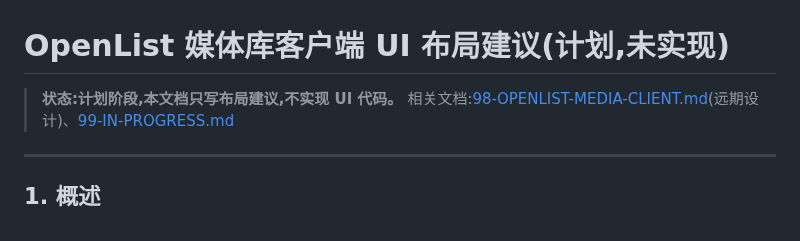
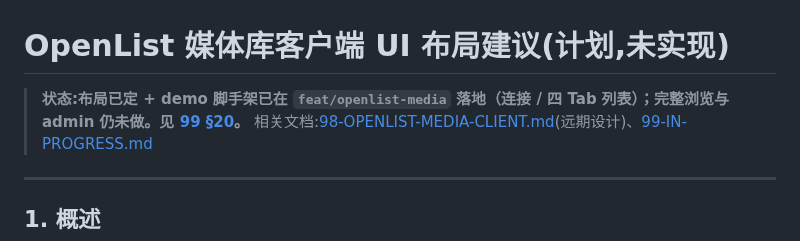
Before and after one commit to SenkjM/Webdav_Media_Manager, a Markdown page: docs/OPENLIST-MEDIA-LAYOUT.md, the part around the change. Drawn GitHub-style.

Commit message:
docs(openlist-media): note demo scaffold landed in layout status

```diff
--- a/docs/OPENLIST-MEDIA-LAYOUT.md
+++ b/docs/OPENLIST-MEDIA-LAYOUT.md
@@ -1,6 +1,6 @@
 # OpenList 媒体库客户端 UI 布局建议(计划,未实现)
 
-> **状态:计划阶段,本文档只写布局建议,不实现 UI 代码。**
+> **状态:布局已定 + demo 脚手架已在 `feat/openlist-media` 落地（连接 / 四 Tab 列表）；完整浏览与 admin 仍未做。见 [99 §20](99-IN-PROGRESS.md)。**
 > 相关文档:[98-OPENLIST-MEDIA-CLIENT.md](98-OPENLIST-MEDIA-CLIENT.md)(远期设计)、[99-IN-PROGRESS.md](99-IN-PROGRESS.md#20-openlist-媒体库客户端布局阶段进行中)
 
 ---
```
